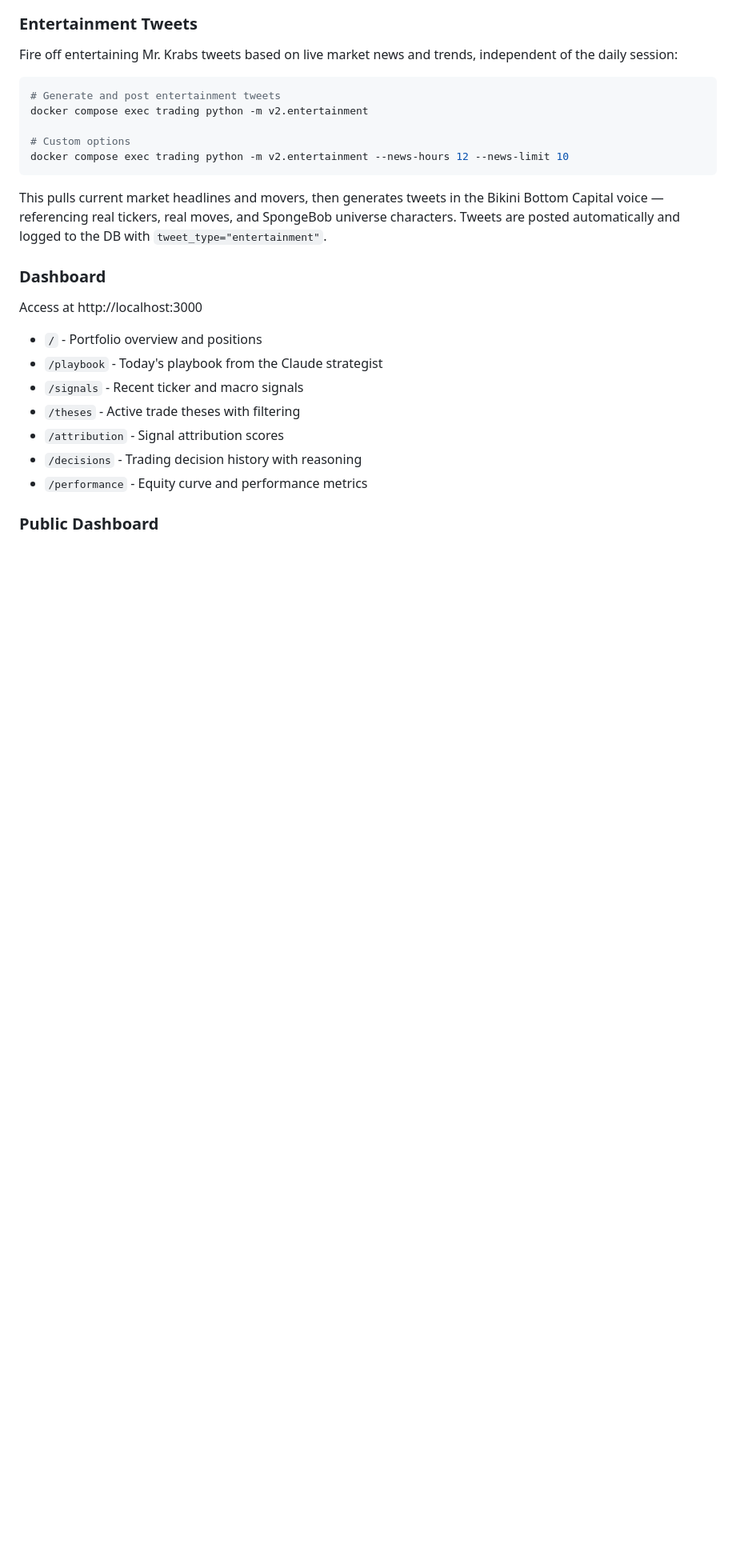
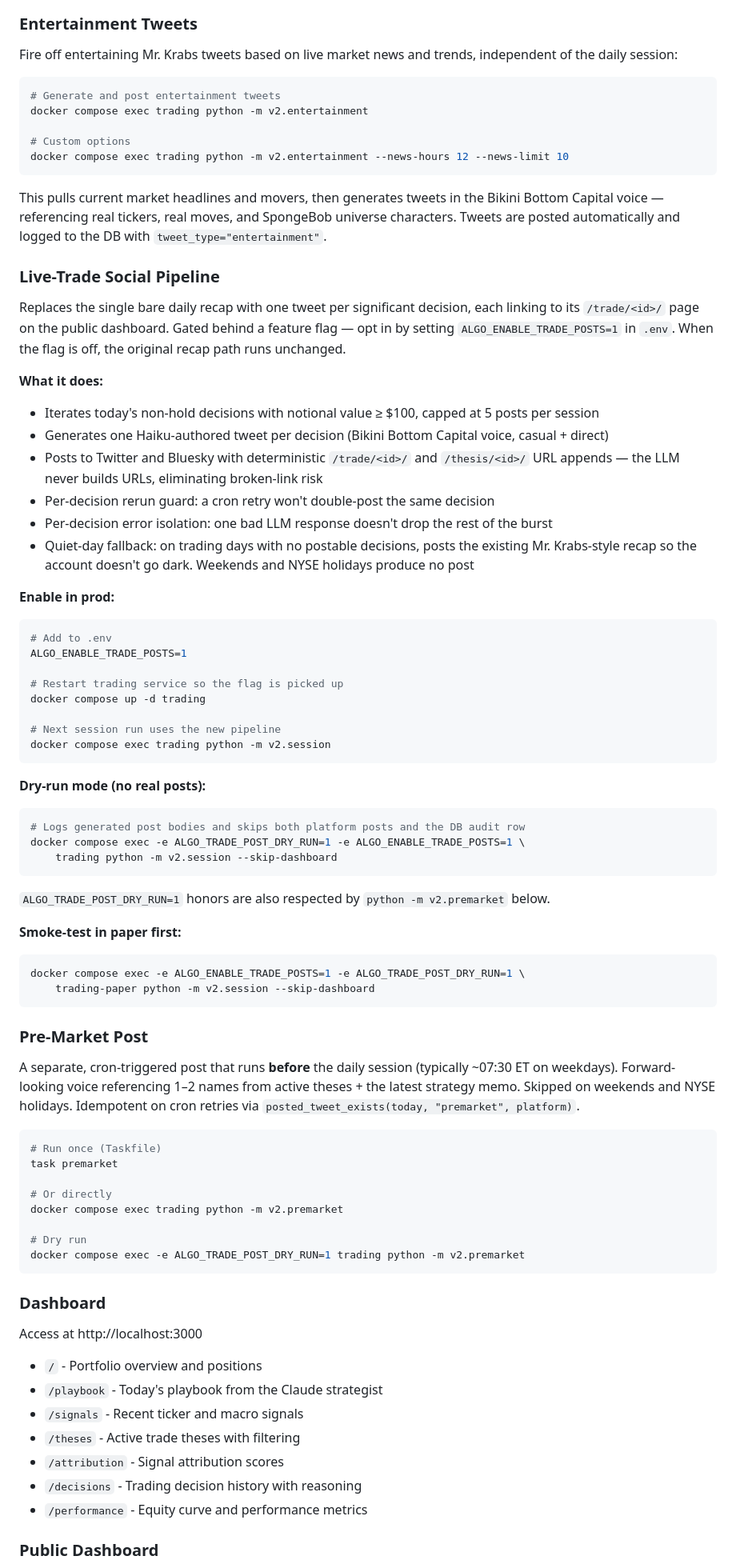
Before and after one commit to jayshaffer/algo, a Markdown page: README.md, the part around one of its changes. Shown at 80% size. Rendered like a GitHub page; blank space fills up the shorter version.

Commit message:
docs(readme): live-trade pipeline + premarket usage
Add Usage subsections for the new ALGO_ENABLE_TRADE_POSTS-gated live-
trade pipeline and the independent premarket cron stage. Document the
ALGO_TRADE_POST_DRY_RUN env var. Add a premarket cron example with the
existing daily-session entry.

Co-Authored-By: Claude Opus 4.7 (1M context) <noreply@anthropic.com>

````diff
--- a/README.md
+++ b/README.md
@@ -178,6 +178,64 @@ docker compose exec trading python -m v2.entertainment --news-hours 12 --news-li
 
 This pulls current market headlines and movers, then generates tweets in the Bikini Bottom Capital voice — referencing real tickers, real moves, and SpongeBob universe characters. Tweets are posted automatically and logged to the DB with `tweet_type="entertainment"`.
 
+### Live-Trade Social Pipeline
+
+Replaces the single bare daily recap with one tweet per significant decision, each linking to its `/trade/<id>/` page on the public dashboard. Gated behind a feature flag — opt in by setting `ALGO_ENABLE_TRADE_POSTS=1` in `.env`. When the flag is off, the original recap path runs unchanged.
+
+**What it does:**
+
+- Iterates today's non-hold decisions with notional value ≥ $100, capped at 5 posts per session
+- Generates one Haiku-authored tweet per decision (Bikini Bottom Capital voice, casual + direct)
+- Posts to Twitter and Bluesky with deterministic `/trade/<id>/` and `/thesis/<id>/` URL appends — the LLM never builds URLs, eliminating broken-link risk
+- Per-decision rerun guard: a cron retry won't double-post the same decision
+- Per-decision error isolation: one bad LLM response doesn't drop the rest of the burst
+- Quiet-day fallback: on trading days with no postable decisions, posts the existing Mr. Krabs-style recap so the account doesn't go dark. Weekends and NYSE holidays produce no post
+
+**Enable in prod:**
+
+```bash
+# Add to .env
+ALGO_ENABLE_TRADE_POSTS=1
+
+# Restart trading service so the flag is picked up
+docker compose up -d trading
+
+# Next session run uses the new pipeline
+docker compose exec trading python -m v2.session
+```
+
+**Dry-run mode (no real posts):**
+
+```bash
+# Logs generated post bodies and skips both platform posts and the DB audit row
+docker compose exec -e ALGO_TRADE_POST_DRY_RUN=1 -e ALGO_ENABLE_TRADE_POSTS=1 \
+    trading python -m v2.session --skip-dashboard
+```
+
+`ALGO_TRADE_POST_DRY_RUN=1` honors are also respected by `python -m v2.premarket` below.
+
+**Smoke-test in paper first:**
+
+```bash
+docker compose exec -e ALGO_ENABLE_TRADE_POSTS=1 -e ALGO_TRADE_POST_DRY_RUN=1 \
+    trading-paper python -m v2.session --skip-dashboard
+```
+
+### Pre-Market Post
+
+A separate, cron-triggered post that runs **before** the daily session (typically ~07:30 ET on weekdays). Forward-looking voice referencing 1–2 names from active theses + the latest strategy memo. Skipped on weekends and NYSE holidays. Idempotent on cron retries via `posted_tweet_exists(today, "premarket", platform)`.
+
+```bash
+# Run once (Taskfile)
+task premarket
+
+# Or directly
+docker compose exec trading python -m v2.premarket
+
+# Dry run
+docker compose exec -e ALGO_TRADE_POST_DRY_RUN=1 trading python -m v2.premarket
+```
+
 ### Dashboard
 
 Access at http://localhost:3000
````
Also changed, not shown: other parts of README.md (+17 -0 lines).
